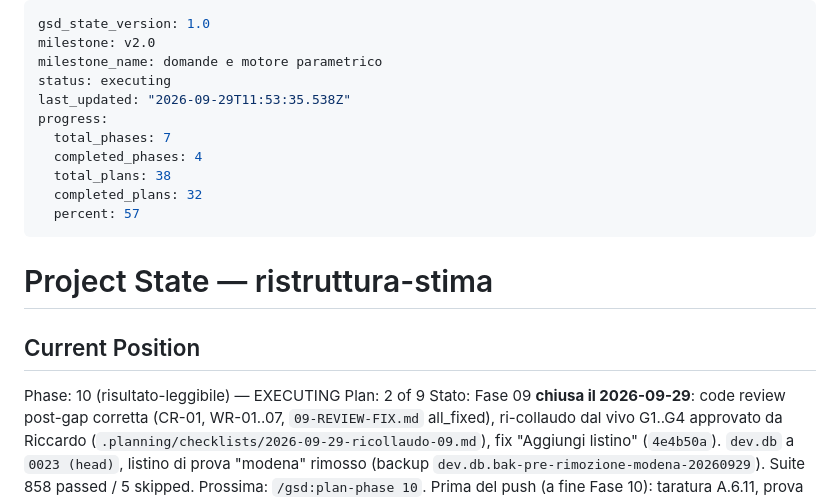
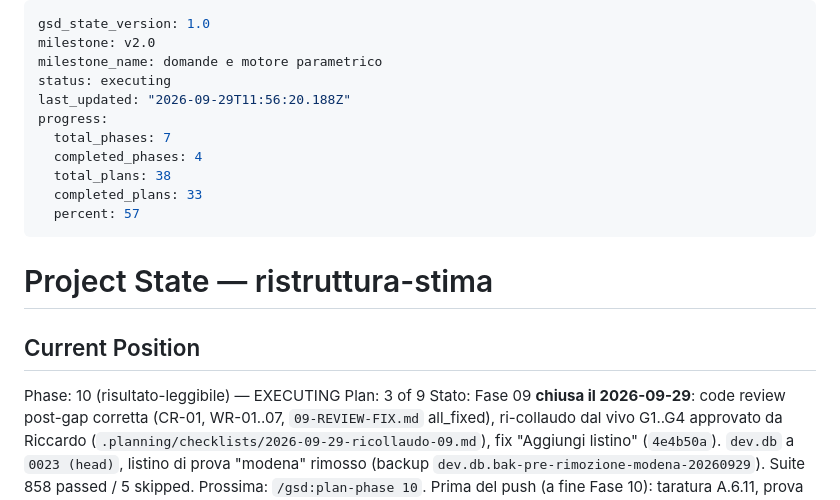
Before and after one commit to riky90/renovio, a Markdown page: .planning/STATE.md, the part around the change. Rendered like a GitHub page.

```diff
--- a/.planning/STATE.md
+++ b/.planning/STATE.md
@@ -3,12 +3,12 @@ gsd_state_version: 1.0
 milestone: v2.0
 milestone_name: domande e motore parametrico
 status: executing
-last_updated: "2026-09-29T11:53:35.538Z"
+last_updated: "2026-09-29T11:56:20.188Z"
 progress:
   total_phases: 7
   completed_phases: 4
   total_plans: 38
-  completed_plans: 32
+  completed_plans: 33
   percent: 57
 ---
 
@@ -17,7 +17,7 @@ progress:
 ## Current Position
 
 Phase: 10 (risultato-leggibile) — EXECUTING
-Plan: 2 of 9
+Plan: 3 of 9
 Stato: Fase 09 **chiusa il 2026-09-29**: code review post-gap corretta (CR-01, WR-01..07,
 `09-REVIEW-FIX.md` all_fixed), ri-collaudo dal vivo G1..G4 approvato da Riccardo
 (`.planning/checklists/2026-09-29-ricollaudo-09.md`), fix "Aggiungi listino" (`4e4b50a`).
```
Also changed, not shown: .planning/ROADMAP.md (+2 -2 lines), 1 other file.
